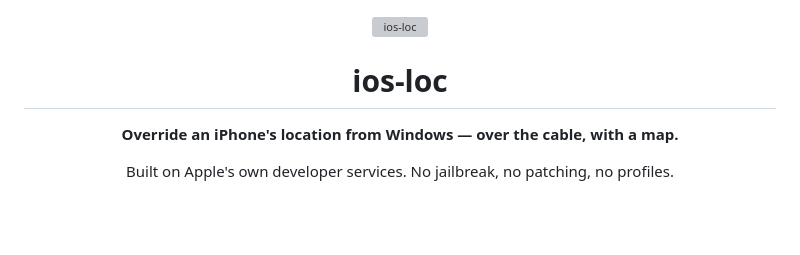
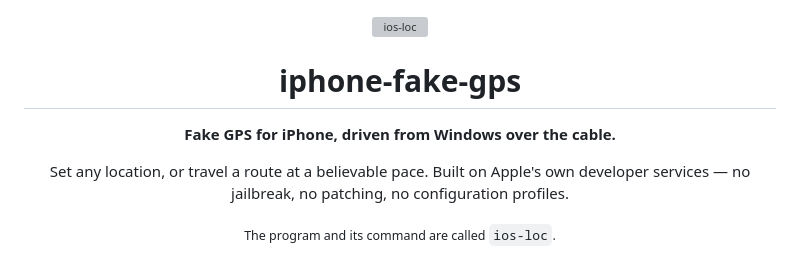
Before and after one commit to Archi-Tezz/iphone-fake-gps, a Markdown page: README.md, the part around the change. Drawn GitHub-style; blank space fills up the shorter version; grey boxes are pictures that could not be loaded.

Commit message:
Rename the project to iphone-fake-gps

```diff
--- a/README.md
+++ b/README.md
@@ -2,11 +2,14 @@
 
 <img src="iosloc/static/brand/icon-256.png" width="128" alt="ios-loc">
 
-# ios-loc
+# iphone-fake-gps
 
-**Override an iPhone's location from Windows — over the cable, with a map.**
+**Fake GPS for iPhone, driven from Windows over the cable.**
 
-Built on Apple's own developer services. No jailbreak, no patching, no profiles.
+Set any location, or travel a route at a believable pace. Built on Apple's own
+developer services — no jailbreak, no patching, no configuration profiles.
+
+<sub>The program and its command are called `ios-loc`.</sub>
 
 ![panel](docs/screenshots/panel-dark.jpg)
 
```
